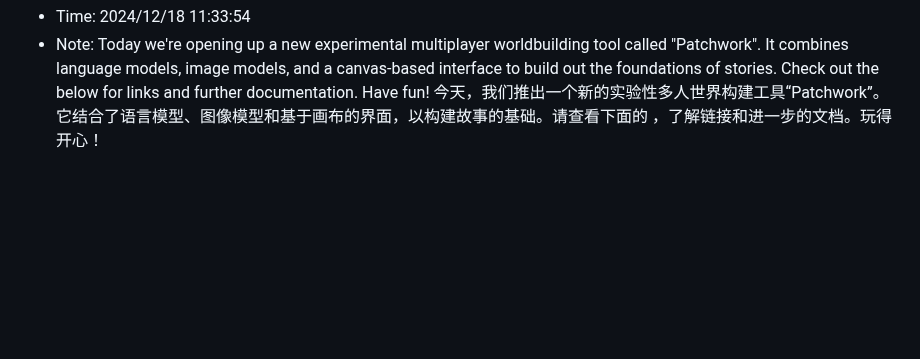
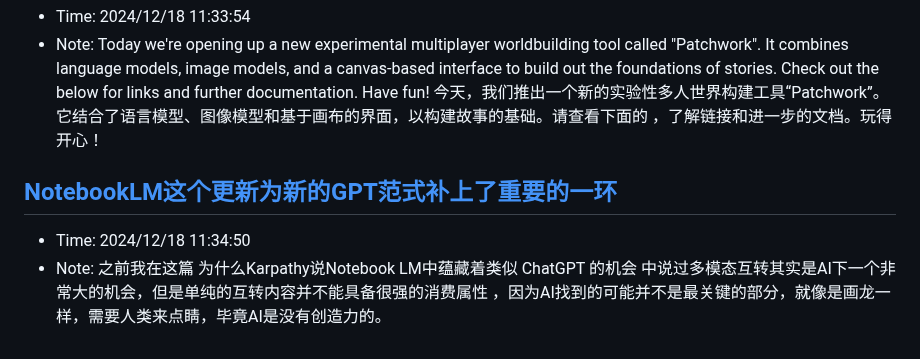
Before and after one commit to sing1ee/url-notes, a Markdown page: 2024-12.md, the part around the change. Rendered like a GitHub page; blank space fills up the shorter version.

Commit message:
Update bookmarks

```diff
--- a/2024-12.md
+++ b/2024-12.md
@@ -423,3 +423,7 @@ Rocket.Chat 是一款用 JavaScript 开发的开源可定制通信平台，为
 ## [X 上的 Midjourney：“Today we're opening up a new experimental multiplayer worldbuilding tool called "Patchwork". It combines language models, image models, and a canvas-based interface to build out the foundations of stories. Check out the 🧵below for links and further documentation. Have fun! https://t.co/IgoJrJ8bO9” / X](https://x.com/midjourney/status/1866964271948763553)
 - Time: 2024/12/18 11:33:54
 - Note: Today we're opening up a new experimental multiplayer worldbuilding tool called "Patchwork". It combines language models, image models, and a canvas-based interface to build out the foundations of stories. Check out the below for links and further documentation. Have fun! 今天，我们推出一个新的实验性多人世界构建工具“Patchwork”。它结合了语言模型、图像模型和基于画布的界面，以构建故事的基础。请查看下面的  ，了解链接和进一步的文档。玩得开心！
+
+## [NotebookLM这个更新为新的GPT范式补上了重要的一环](https://mp.weixin.qq.com/s/5VwgOSpKmJW3_TnIrQ0eyw)
+- Time: 2024/12/18 11:34:50
+- Note: 之前我在这篇 为什么Karpathy说Notebook LM中蕴藏着类似 ChatGPT 的机会 中说过多模态互转其实是AI下一个非常大的机会，但是单纯的互转内容并不能具备很强的消费属性 ，因为AI找到的可能并不是最关键的部分，就像是画龙一样，需要人类来点睛，毕竟AI是没有创造力的。
```
